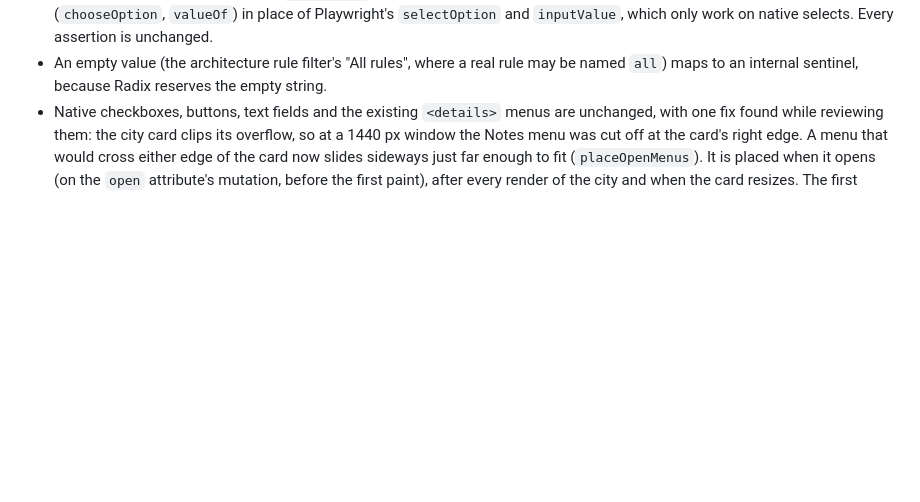
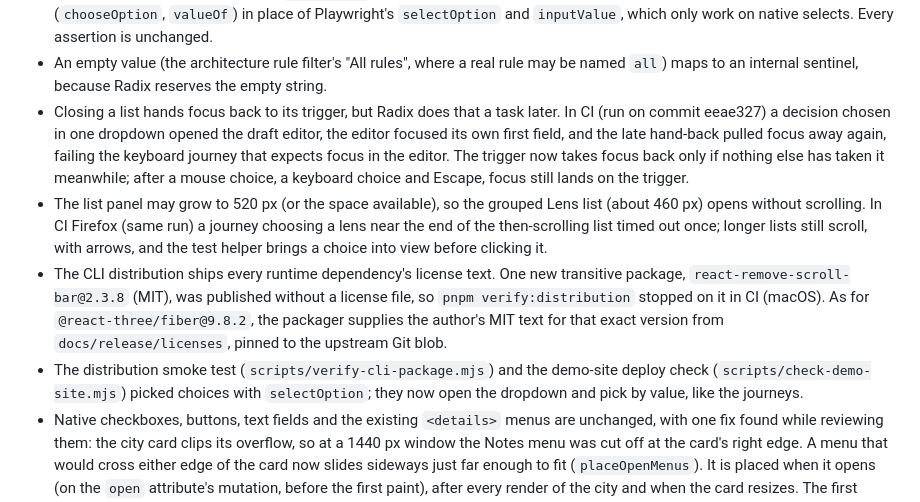
Before and after one commit to urveesh09/project-atlas, a Markdown page: docs/adr/ADR-106-radix-dropdowns.md, the part around the change. GitHub-like rendering; blank space fills up the shorter version.

```diff
--- a/docs/adr/ADR-106-radix-dropdowns.md
+++ b/docs/adr/ADR-106-radix-dropdowns.md
@@ -32,6 +32,24 @@ every platform.
   unchanged.
 - An empty value (the architecture rule filter's "All rules", where a real rule may be named
   `all`) maps to an internal sentinel, because Radix reserves the empty string.
+- Closing a list hands focus back to its trigger, but Radix does that a task later. In CI
+  (run on commit eeae327) a decision chosen in one dropdown opened the draft editor, the
+  editor focused its own first field, and the late hand-back pulled focus away again,
+  failing the keyboard journey that expects focus in the editor. The trigger now takes
+  focus back only if nothing else has taken it meanwhile; after a mouse choice, a keyboard
+  choice and Escape, focus still lands on the trigger.
+- The list panel may grow to 520 px (or the space available), so the grouped Lens list
+  (about 460 px) opens without scrolling. In CI Firefox (same run) a journey choosing a
+  lens near the end of the then-scrolling list timed out once; longer lists still scroll,
+  with arrows, and the test helper brings a choice into view before clicking it.
+- The CLI distribution ships every runtime dependency's license text. One new transitive
+  package, `react-remove-scroll-bar@2.3.8` (MIT), was published without a license file, so
+  `pnpm verify:distribution` stopped on it in CI (macOS). As for `@react-three/fiber@9.8.2`,
+  the packager supplies the author's MIT text for that exact version from
+  `docs/release/licenses`, pinned to the upstream Git blob.
+- The distribution smoke test (`scripts/verify-cli-package.mjs`) and the demo-site deploy
+  check (`scripts/check-demo-site.mjs`) picked choices with `selectOption`; they now open
+  the dropdown and pick by value, like the journeys.
 - Native checkboxes, buttons, text fields and the existing `<details>` menus are unchanged,
   with one fix found while reviewing them: the city card clips its overflow, so at a
   1440 px window the Notes menu was cut off at the card's right edge. A menu that would
```
Also changed, not shown: docs/release/distribution-smoke.md (+27 -7 lines), docs/images/phase6-packaged-city.png, 9 other files.
